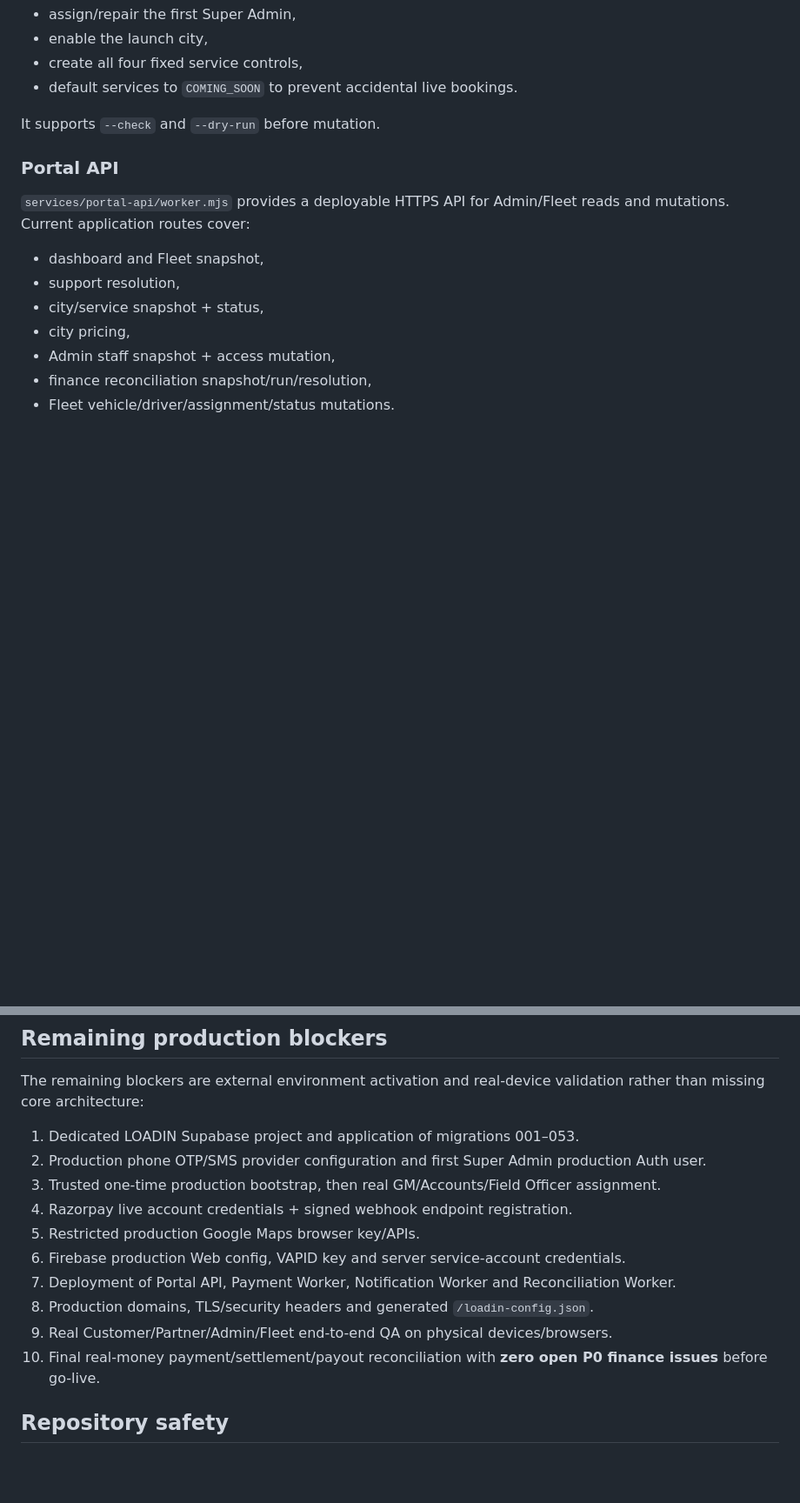
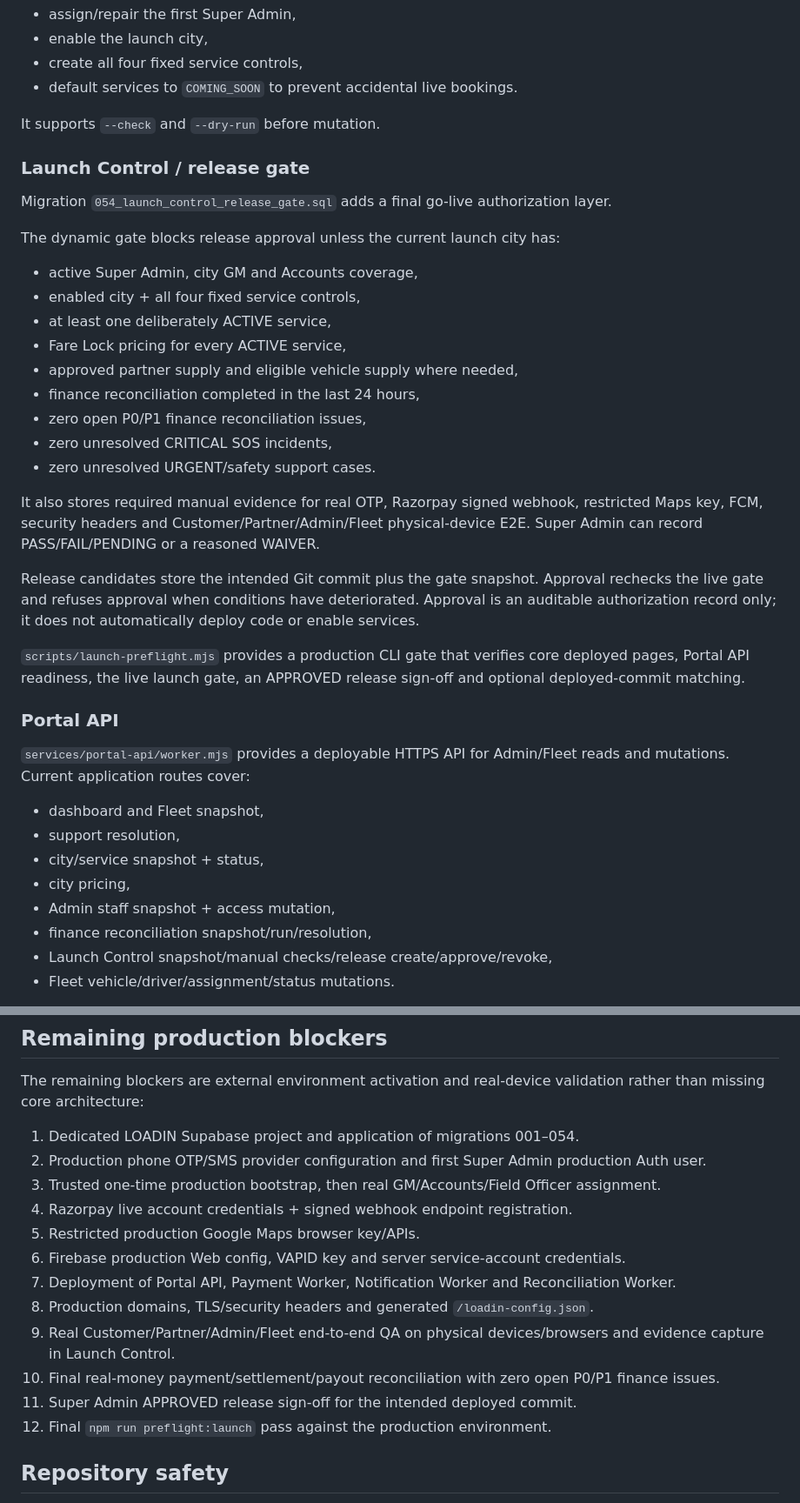
Before and after one commit to mrunalenterprises/cargox, a Markdown page: docs/LOADIN_INTEGRATION_AUDIT.md, 2 parts joined by grey strips. Shown at 87% size. GitHub-like rendering; blank space fills up the shorter version.

```diff
--- a/docs/LOADIN_INTEGRATION_AUDIT.md
+++ b/docs/LOADIN_INTEGRATION_AUDIT.md
@@ -40,6 +40,26 @@ Staff management now supports:
 
 It supports `--check` and `--dry-run` before mutation.
 
+### Launch Control / release gate
+Migration `054_launch_control_release_gate.sql` adds a final go-live authorization layer.
+
+The dynamic gate blocks release approval unless the current launch city has:
+- active Super Admin, city GM and Accounts coverage,
+- enabled city + all four fixed service controls,
+- at least one deliberately ACTIVE service,
+- Fare Lock pricing for every ACTIVE service,
+- approved partner supply and eligible vehicle supply where needed,
+- finance reconciliation completed in the last 24 hours,
+- zero open P0/P1 finance reconciliation issues,
+- zero unresolved CRITICAL SOS incidents,
+- zero unresolved URGENT/safety support cases.
+
+It also stores required manual evidence for real OTP, Razorpay signed webhook, restricted Maps key, FCM, security headers and Customer/Partner/Admin/Fleet physical-device E2E. Super Admin can record PASS/FAIL/PENDING or a reasoned WAIVER.
+
+Release candidates store the intended Git commit plus the gate snapshot. Approval rechecks the live gate and refuses approval when conditions have deteriorated. Approval is an auditable authorization record only; it does not automatically deploy code or enable services.
+
+`scripts/launch-preflight.mjs` provides a production CLI gate that verifies core deployed pages, Portal API readiness, the live launch gate, an APPROVED release sign-off and optional deployed-commit matching.
+
 ### Portal API
 `services/portal-api/worker.mjs` provides a deployable HTTPS API for Admin/Fleet reads and mutations. Current application routes cover:
 - dashboard and Fleet snapshot,
@@ -48,6 +68,7 @@ It supports `--check` and `--dry-run` before mutation.
 - city pricing,
 - Admin staff snapshot + access mutation,
 - finance reconciliation snapshot/run/resolution,
+- Launch Control snapshot/manual checks/release create/approve/revoke,
 - Fleet vehicle/driver/assignment/status mutations.
 
 The service forwards the signed-in user's JWT to Supabase and uses only the public anon key. It adds exact browser-origin allow-listing, request-body limits, JSON validation, readiness/liveness endpoints and contract tests. It does **not** require a service-role key.
@@ -110,7 +132,7 @@ A Google Cloud/Cloud Run blueprint is documented at `deploy/cloud-run/README.md`
 
 The remaining blockers are external environment activation and real-device validation rather than missing core architecture:
 
-1. Dedicated LOADIN Supabase project and application of migrations 001–053.
+1. Dedicated LOADIN Supabase project and application of migrations 001–054.
 2. Production phone OTP/SMS provider configuration and first Super Admin production Auth user.
 3. Trusted one-time production bootstrap, then real GM/Accounts/Field Officer assignment.
 4. Razorpay live account credentials + signed webhook endpoint registration.
@@ -118,8 +140,10 @@ The remaining blockers are external environment activation and real-device valid
 6. Firebase production Web config, VAPID key and server service-account credentials.
 7. Deployment of Portal API, Payment Worker, Notification Worker and Reconciliation Worker.
 8. Production domains, TLS/security headers and generated `/loadin-config.json`.
-9. Real Customer/Partner/Admin/Fleet end-to-end QA on physical devices/browsers.
-10. Final real-money payment/settlement/payout reconciliation with **zero open P0 finance issues** before go-live.
+9. Real Customer/Partner/Admin/Fleet end-to-end QA on physical devices/browsers and evidence capture in Launch Control.
+10. Final real-money payment/settlement/payout reconciliation with zero open P0/P1 finance issues.
+11. Super Admin APPROVED release sign-off for the intended deployed commit.
+12. Final `npm run preflight:launch` pass against the production environment.
 
 ## Repository safety
 
```
Also changed, not shown: other parts of docs/LOADIN_INTEGRATION_AUDIT.md (+14 -13 lines).
